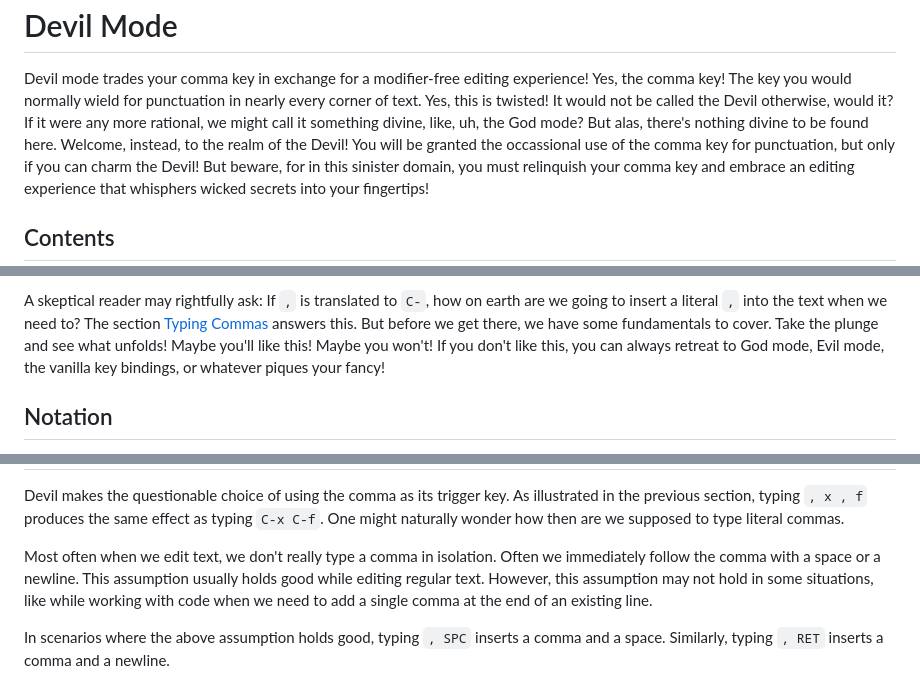
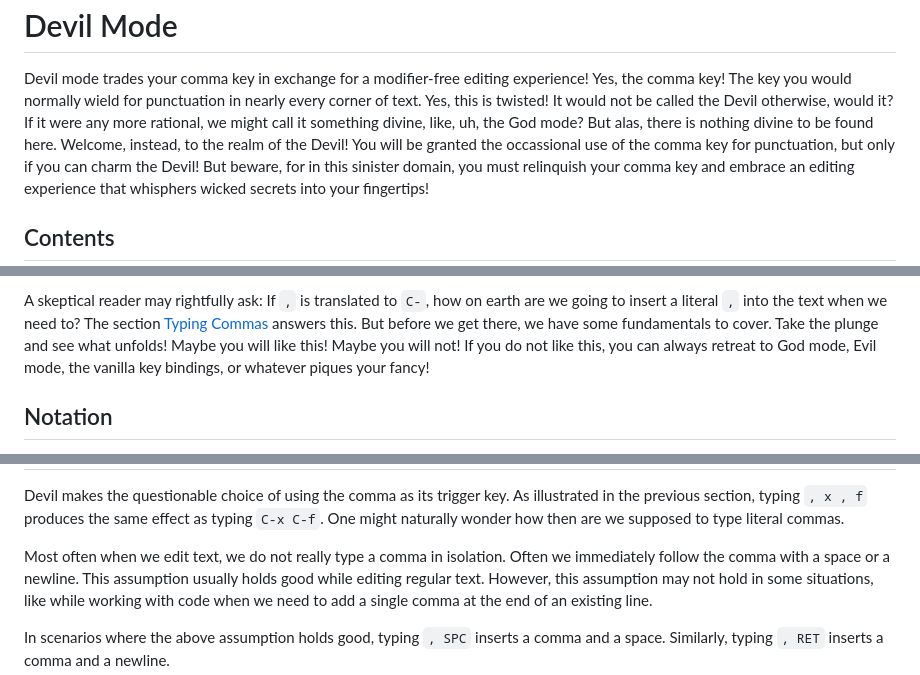
Before and after one commit to susam/devil, a Markdown page: README.md, 3 parts joined by grey strips. Rendered like a GitHub page.

Commit message:
Replace contractions with uncontracted forms

```diff
--- a/README.md
+++ b/README.md
@@ -6,7 +6,7 @@ editing experience! Yes, the comma key! The key you would normally
 wield for punctuation in nearly every corner of text. Yes, this is
 twisted! It would not be called the Devil otherwise, would it? If it
 were any more rational, we might call it something divine, like, uh,
-the God mode? But alas, there's nothing divine to be found here.
+the God mode? But alas, there is nothing divine to be found here.
 Welcome, instead, to the realm of the Devil! You will be granted the
 occassional use of the comma key for punctuation, but only if you can
 charm the Devil! But beware, for in this sinister domain, you must
@@ -57,9 +57,9 @@ A skeptical reader may rightfully ask: If `,` is translated to `C-`,
 how on earth are we going to insert a literal `,` into the text when
 we need to? The section [Typing Commas](#typing-commas) answers this.
 But before we get there, we have some fundamentals to cover. Take the
-plunge and see what unfolds! Maybe you'll like this! Maybe you won't!
-If you don't like this, you can always retreat to God mode, Evil mode,
-the vanilla key bindings, or whatever piques your fancy!
+plunge and see what unfolds! Maybe you will like this! Maybe you
+will not! If you do not like this, you can always retreat to God mode,
+Evil mode, the vanilla key bindings, or whatever piques your fancy!
 
 
 Notation
@@ -173,7 +173,7 @@ key. As illustrated in the previous section, typing `, x , f` produces
 the same effect as typing `C-x C-f`. One might naturally wonder how
 then are we supposed to type literal commas.
 
-Most often when we edit text, we don't really type a comma in
+Most often when we edit text, we do not really type a comma in
 isolation. Often we immediately follow the comma with a space or a
 newline. This assumption usually holds good while editing regular
 text. However, this assumption may not hold in some situations, like
```
Also changed, not shown: other parts of README.md (+1 -1 lines).
